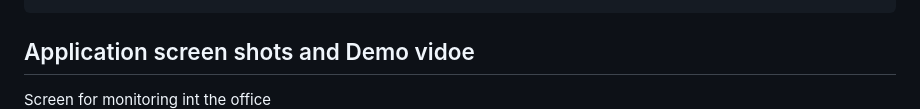
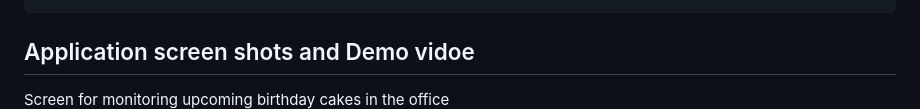
Before and after one commit to khobbie/uoa-birthday-cake-app, a Markdown page: README.md, the part around the change. Drawn GitHub-style.

```diff
--- a/README.md
+++ b/README.md
@@ -113,7 +113,7 @@ composer run dev
 
 ##  Application screen shots and Demo vidoe
 
-Screen for monitoring int the office
+Screen for monitoring upcoming birthday cakes in the office
 ![Large Screen Monitor](image-1.png)
 
 Login
```
